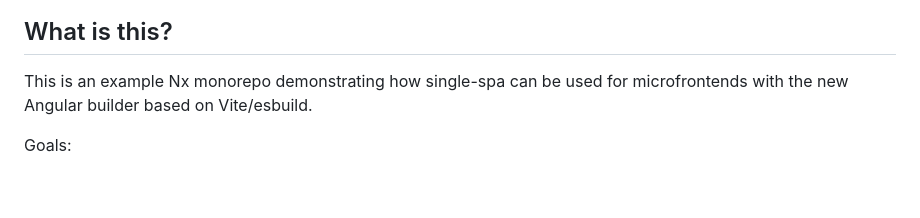
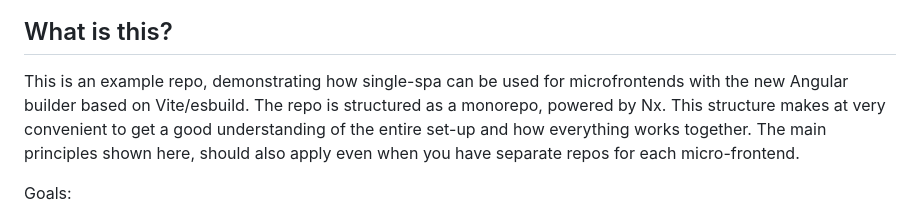
Before and after one commit to kfrederix/single-spa-angular-esm, a Markdown page: README.md, the part around the change. Rendered like a GitHub page; blank space fills up the shorter version.

Commit message:
update documentation

```diff
--- a/README.md
+++ b/README.md
@@ -4,7 +4,7 @@
 
 ## What is this?
 
-This is an example Nx monorepo demonstrating how single-spa can be used for microfrontends with the new Angular builder based on Vite/esbuild.
+This is an example repo, demonstrating how single-spa can be used for microfrontends with the new Angular builder based on Vite/esbuild. The repo is structured as a monorepo, powered by Nx. This structure makes at very convenient to get a good understanding of the entire set-up and how everything works together. The main principles shown here, should also apply even when you have separate repos for each micro-frontend.
 
 Goals:
 
```
